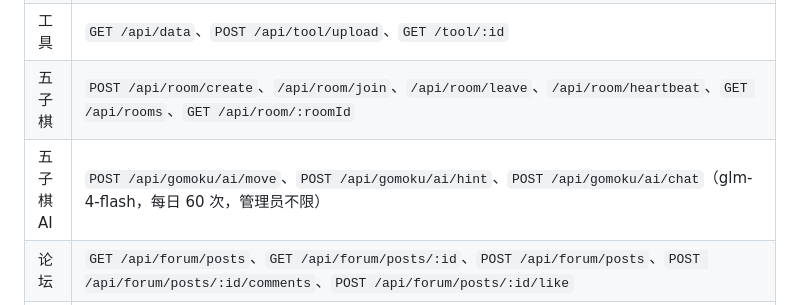
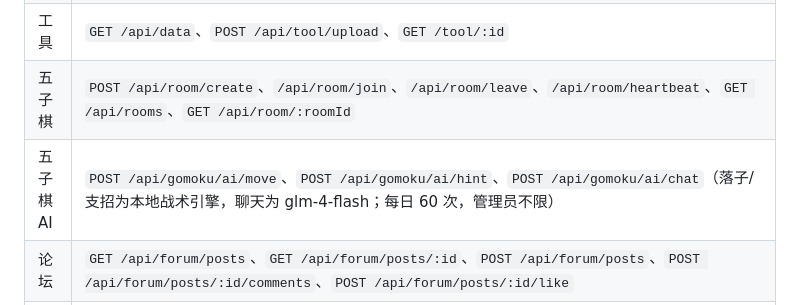
Before and after one commit to shangtongjiang996-lang/greenbox, a Markdown page: README.md, the part around the change. GitHub-like rendering.

Commit message:
README：AI 落子/支招改为战术引擎

```diff
--- a/README.md
+++ b/README.md
@@ -129,7 +129,7 @@ B2_APP_KEY=
 | 用户 | `GET /api/user/me`、`PUT /api/user/profile`、`POST /api/user/avatar`、`GET /api/user/avatar/:username` |
 | 工具 | `GET /api/data`、`POST /api/tool/upload`、`GET /tool/:id` |
 | 五子棋 | `POST /api/room/create`、`/api/room/join`、`/api/room/leave`、`/api/room/heartbeat`、`GET /api/rooms`、`GET /api/room/:roomId` |
-| 五子棋 AI | `POST /api/gomoku/ai/move`、`POST /api/gomoku/ai/hint`、`POST /api/gomoku/ai/chat`（glm-4-flash，每日 60 次，管理员不限） |
+| 五子棋 AI | `POST /api/gomoku/ai/move`、`POST /api/gomoku/ai/hint`、`POST /api/gomoku/ai/chat`（落子/支招为本地战术引擎，聊天为 glm-4-flash；每日 60 次，管理员不限） |
 | 论坛 | `GET /api/forum/posts`、`GET /api/forum/posts/:id`、`POST /api/forum/posts`、`POST /api/forum/posts/:id/comments`、`POST /api/forum/posts/:id/like` |
 | 资源 | `POST /api/resource/upload-url`、`POST /api/resource/confirm`、`GET /api/resource/list/:category`、`GET /api/resource/quota`、`DELETE /api/resource/:id` |
 | 资源分片 | `POST /api/resource/multipart/create`、`POST /api/resource/multipart/part-url`、`GET /api/resource/multipart/status`、`POST /api/resource/multipart/complete`、`POST /api/resource/multipart/abort` |
```
